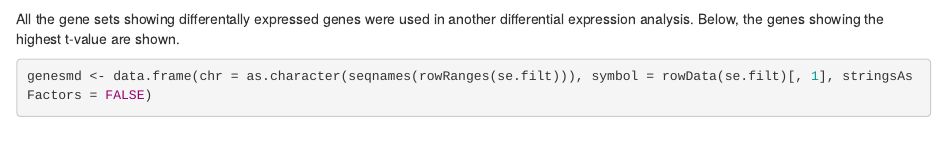
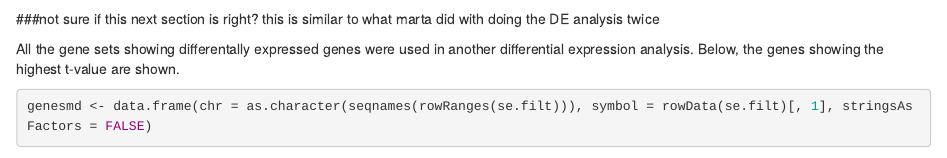
Before and after one commit to gabcg/ieoLUSC, an R Markdown document (FEanalysis.Rmd): the page in a window 1100 px wide, from 6070 px down. Rendered offline with R 4.5, knitr and Pandoc, with nearby package versions; drawn as R Markdown's standard HTML page in place of the format the file asks for; some code elsewhere in the file could not run offline.

Commit message:
updated FE file

````diff
--- a/FEanalysis.Rmd
+++ b/FEanalysis.Rmd
@@ -157,6 +157,9 @@ points(posx, posy, pch=".", cex=5, col="red")
 
 ```
 
+###not sure if this next section is right? this is similar to what marta did with doing the DE analysis twice
+
+
 All the gene sets showing differentally expressed genes were used in another differential expression analysis. Below, the genes showing the highest t-value are shown.
 ```{r}
 genesmd <- data.frame(chr = as.character(seqnames(rowRanges(se.filt))), symbol = rowData(se.filt)[, 1], stringsAsFactors = FALSE)
````
